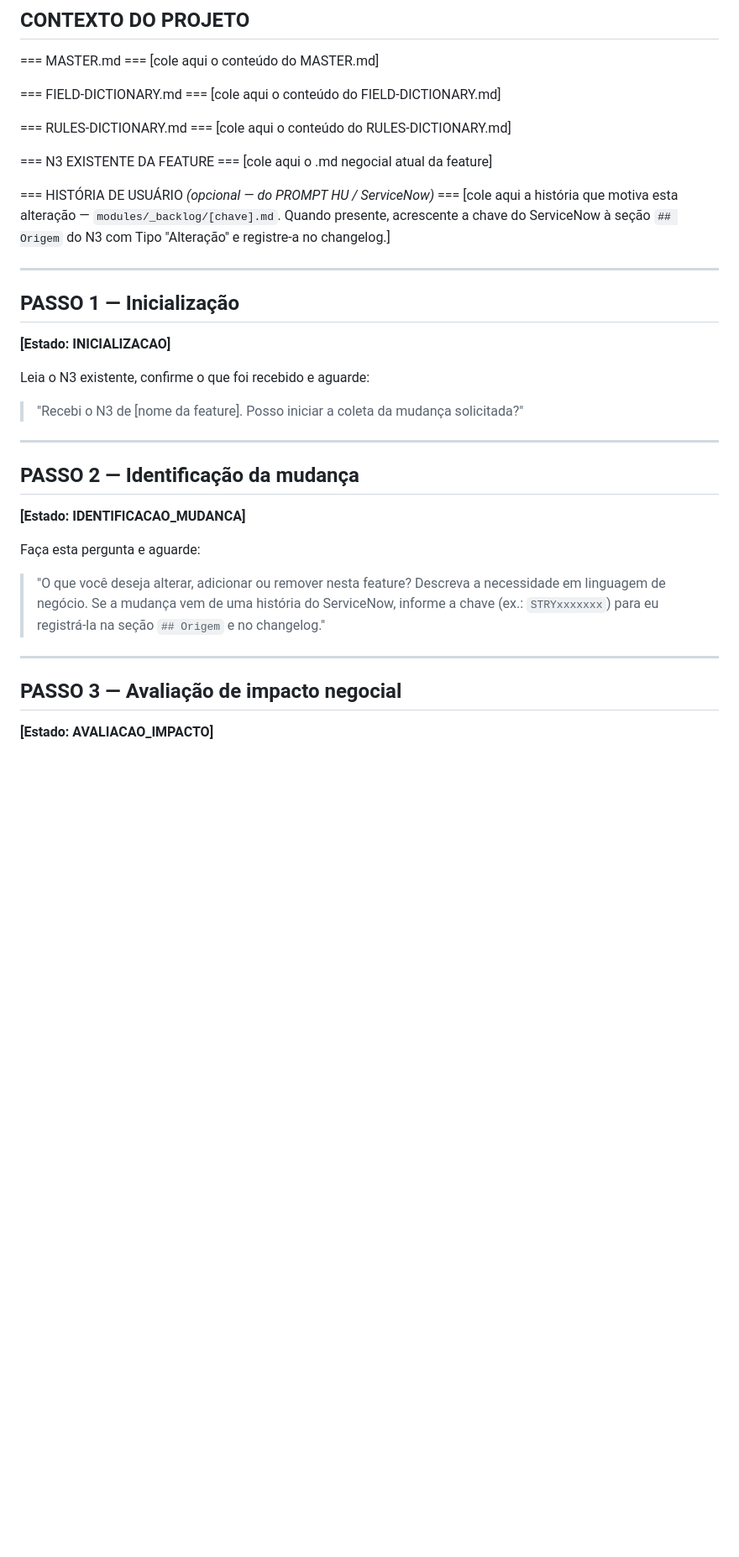
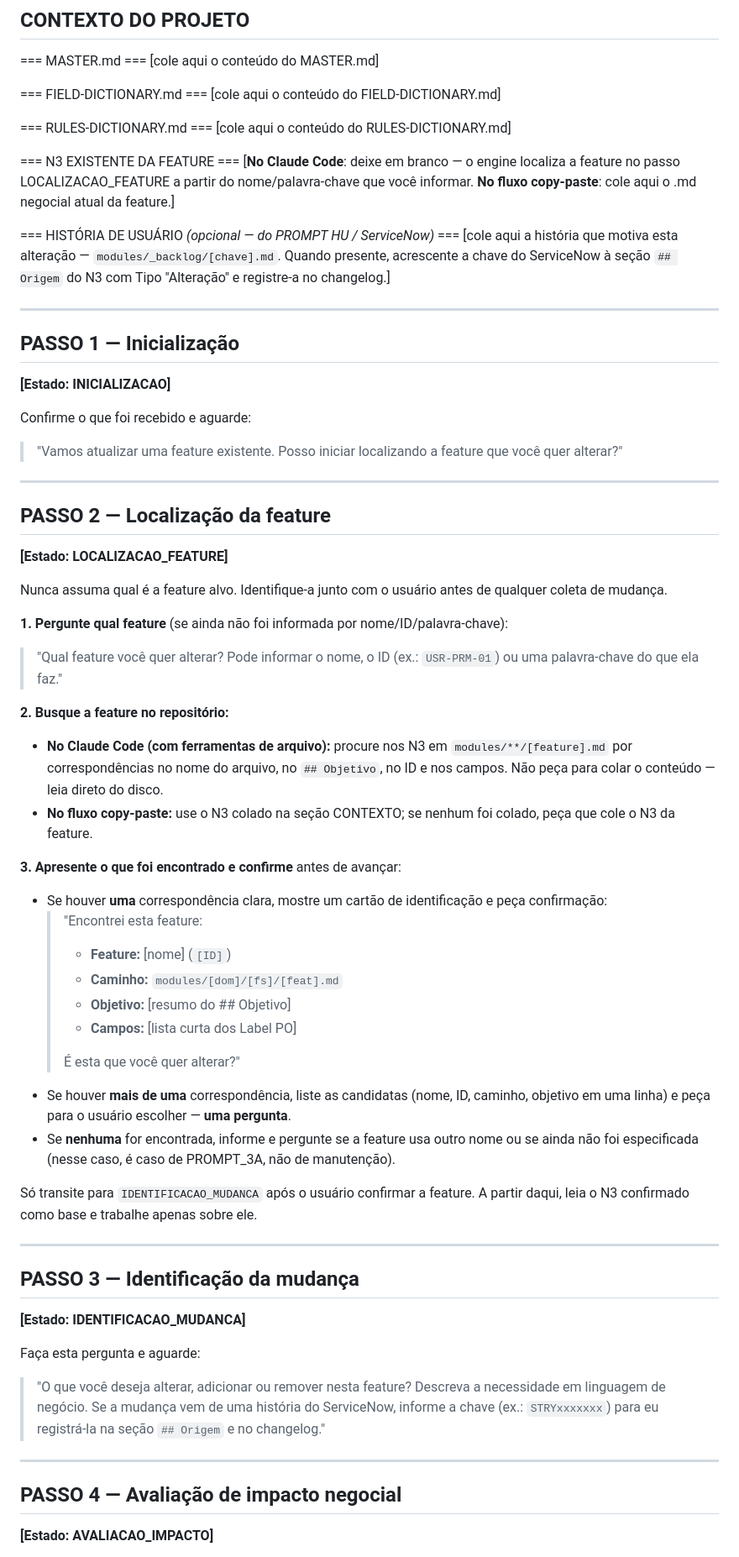
Before and after one commit to andromarcio/doc-template-engine, a Markdown page: engine/prompts/PROMPT_4A_N3_UPDATE_negocio.md, the part around one of its changes. Shown at 84% size. GitHub-like rendering; blank space fills up the shorter version.

```diff
--- a/engine/prompts/PROMPT_4A_N3_UPDATE_negocio.md
+++ b/engine/prompts/PROMPT_4A_N3_UPDATE_negocio.md
@@ -49,7 +53,9 @@ Regras da sessão:
 [cole aqui o conteúdo do RULES-DICTIONARY.md]
 
 === N3 EXISTENTE DA FEATURE ===
-[cole aqui o .md negocial atual da feature]
+[**No Claude Code**: deixe em branco — o engine localiza a feature no passo
+LOCALIZACAO_FEATURE a partir do nome/palavra-chave que você informar.
+**No fluxo copy-paste**: cole aqui o .md negocial atual da feature.]
 
 === HISTÓRIA DE USUÁRIO *(opcional — do PROMPT HU / ServiceNow)* ===
 [cole aqui a história que motiva esta alteração — `modules/_backlog/[chave].md`.
@@ -62,12 +68,51 @@ com Tipo "Alteração" e registre-a no changelog.]
 
 **[Estado: INICIALIZACAO]**
 
-Leia o N3 existente, confirme o que foi recebido e aguarde:
-> "Recebi o N3 de [nome da feature]. Posso iniciar a coleta da mudança solicitada?"
+Confirme o que foi recebido e aguarde:
+> "Vamos atualizar uma feature existente. Posso iniciar localizando a feature que
+> você quer alterar?"
 
 ---
 
-## PASSO 2 — Identificação da mudança
+## PASSO 2 — Localização da feature
+
+**[Estado: LOCALIZACAO_FEATURE]**
+
+Nunca assuma qual é a feature alvo. Identifique-a junto com o usuário antes de
+qualquer coleta de mudança.
+
+**1. Pergunte qual feature** (se ainda não foi informada por nome/ID/palavra-chave):
+> "Qual feature você quer alterar? Pode informar o nome, o ID (ex.: `USR-PRM-01`)
+> ou uma palavra-chave do que ela faz."
+
+**2. Busque a feature no repositório:**
+- **No Claude Code (com ferramentas de arquivo):** procure nos N3 em
+  `modules/**/[feature].md` por correspondências no nome do arquivo, no `## Objetivo`,
+  no ID e nos campos. Não peça para colar o conteúdo — leia direto do disco.
+- **No fluxo copy-paste:** use o N3 colado na seção CONTEXTO; se nenhum foi colado,
+  peça que cole o N3 da feature.
+
+**3. Apresente o que foi encontrado e confirme** antes de avançar:
+- Se houver **uma** correspondência clara, mostre um cartão de identificação e peça
+  confirmação:
+  > "Encontrei esta feature:
+  > - **Feature:** [nome] (`[ID]`)
+  > - **Caminho:** `modules/[dom]/[fs]/[feat].md`
+  > - **Objetivo:** [resumo do ## Objetivo]
+  > - **Campos:** [lista curta dos Label PO]
+  >
+  > É esta que você quer alterar?"
+- Se houver **mais de uma** correspondência, liste as candidatas (nome, ID, caminho,
+  objetivo em uma linha) e peça para o usuário escolher — **uma pergunta**.
+- Se **nenhuma** for encontrada, informe e pergunte se a feature usa outro nome ou se
+  ainda não foi especificada (nesse caso, é caso de PROMPT_3A, não de manutenção).
+
+Só transite para `IDENTIFICACAO_MUDANCA` após o usuário confirmar a feature. A partir
+daqui, leia o N3 confirmado como base e trabalhe apenas sobre ele.
+
+---
+
+## PASSO 3 — Identificação da mudança
 
 **[Estado: IDENTIFICACAO_MUDANCA]**
 
@@ -79,7 +124,7 @@ Faça esta pergunta e aguarde:
 
 ---
 
-## PASSO 3 — Avaliação de impacto negocial
+## PASSO 4 — Avaliação de impacto negocial
 
 **[Estado: AVALIACAO_IMPACTO]**
 
```
Also changed, not shown: other parts of engine/prompts/PROMPT_4A_N3_UPDATE_negocio.md (+9 -5 lines), engine/prompts/PROMPT_4B_N3_UPDATE_tecnico.md (+41 -10 lines), 1 other file.
